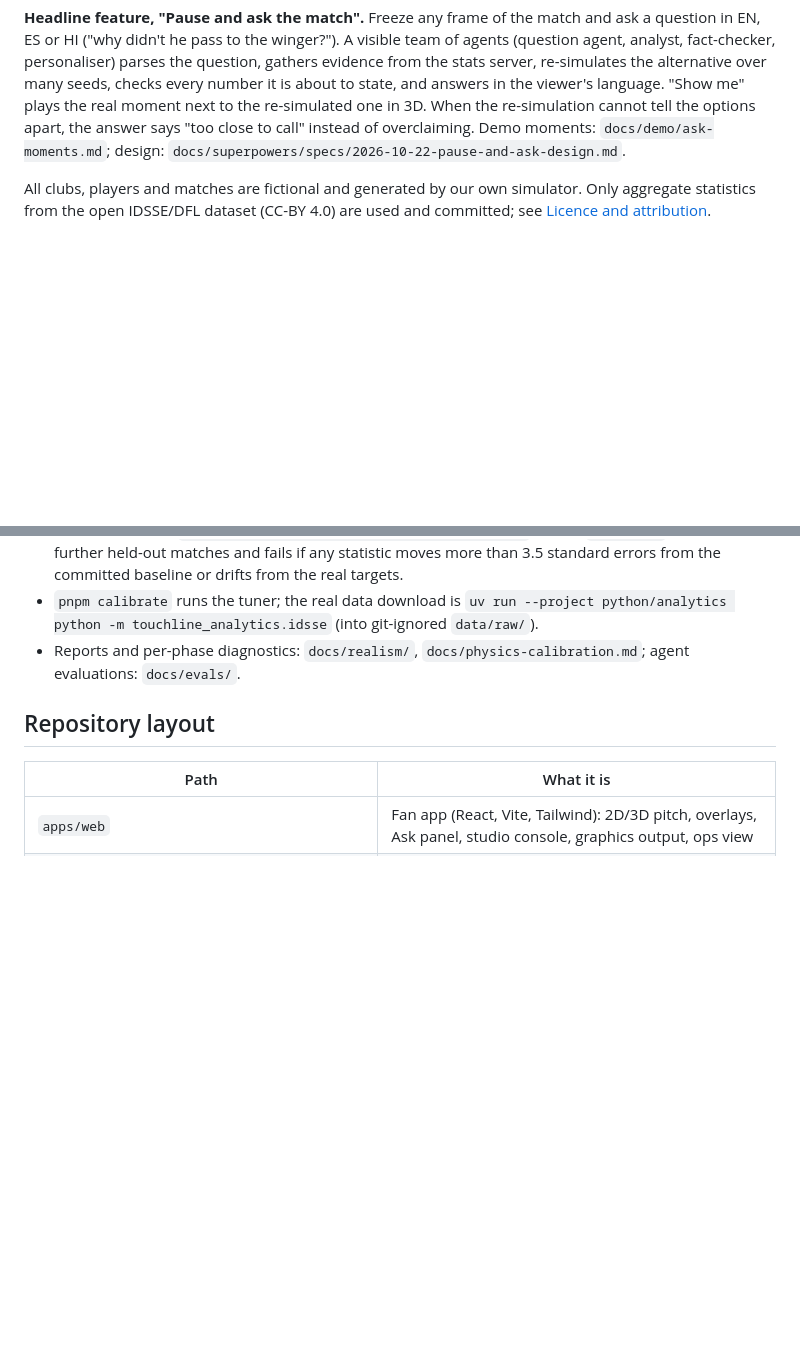
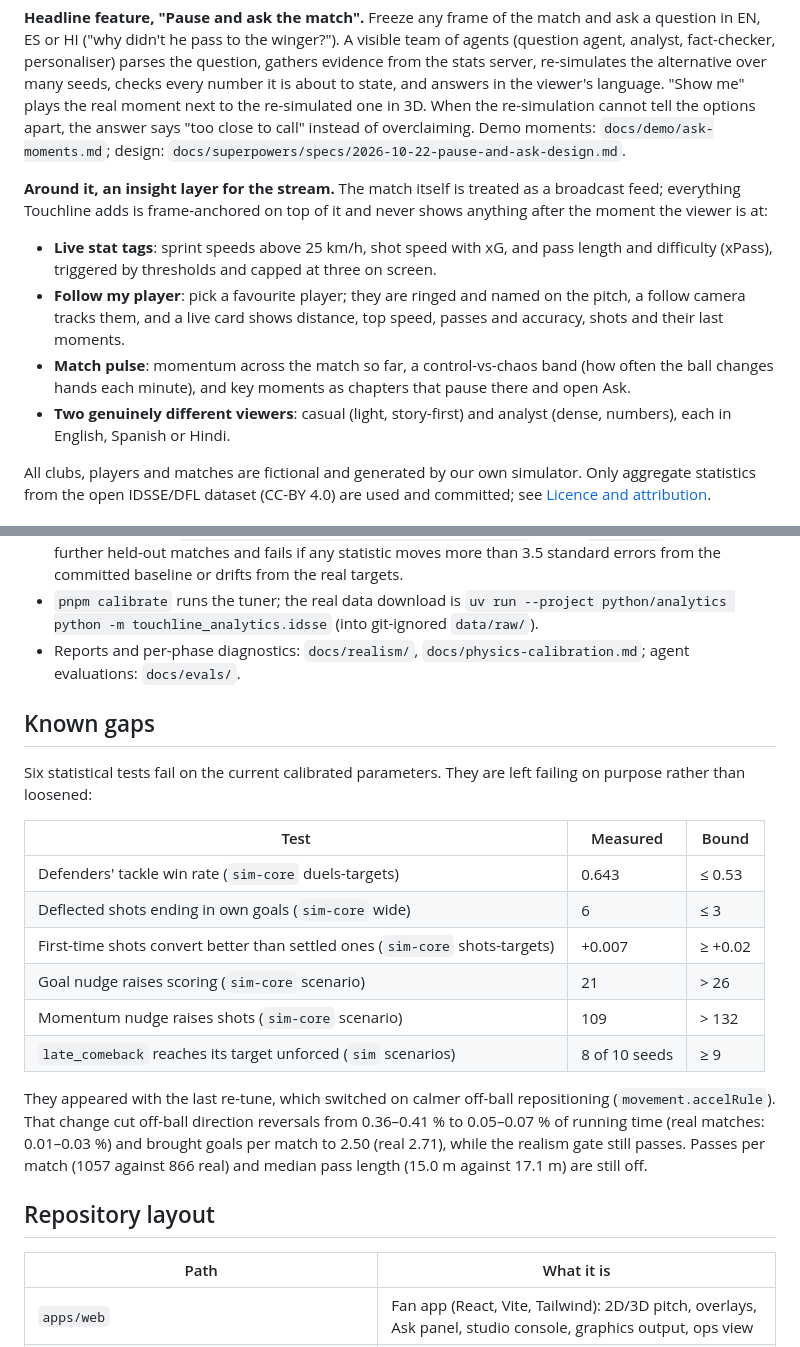
Before and after one commit to jhutan-acko/touchline, a Markdown page: README.md, 2 parts joined by grey strips. Drawn GitHub-style; blank space fills up the shorter version.

Commit message:
docs(readme): the insight layer (tags, follow my player, match pulse) and the known gaps, with numbers
Co-Authored-By: Claude Opus 5.5 <noreply@anthropic.com>

```diff
--- a/README.md
+++ b/README.md
@@ -3,6 +3,13 @@
 Touchline is a football match simulation calibrated to real tracking data, with a team of AI agents that explain the match as it unfolds. A deterministic engine plays fictional clubs at 10 frames per second; Python [Microsoft Agent Framework](https://github.com/microsoft/agent-framework) agents, served over A2A and reading all numbers through an MCP stats server, turn the stream into fact-checked, personalised cues in English, Spanish and Hindi.
 
 **Headline feature, "Pause and ask the match".** Freeze any frame of the match and ask a question in EN, ES or HI ("why didn't he pass to the winger?"). A visible team of agents (question agent, analyst, fact-checker, personaliser) parses the question, gathers evidence from the stats server, re-simulates the alternative over many seeds, checks every number it is about to state, and answers in the viewer's language. "Show me" plays the real moment next to the re-simulated one in 3D. When the re-simulation cannot tell the options apart, the answer says "too close to call" instead of overclaiming. Demo moments: `docs/demo/ask-moments.md`; design: `docs/superpowers/specs/2026-10-22-pause-and-ask-design.md`.
+
+**Around it, an insight layer for the stream.** The match itself is treated as a broadcast feed; everything Touchline adds is frame-anchored on top of it and never shows anything after the moment the viewer is at:
+
+- **Live stat tags**: sprint speeds above 25 km/h, shot speed with xG, and pass length and difficulty (xPass), triggered by thresholds and capped at three on screen.
+- **Follow my player**: pick a favourite player; they are ringed and named on the pitch, a follow camera tracks them, and a live card shows distance, top speed, passes and accuracy, shots and their last moments.
+- **Match pulse**: momentum across the match so far, a control-vs-chaos band (how often the ball changes hands each minute), and key moments as chapters that pause there and open Ask.
+- **Two genuinely different viewers**: casual (light, story-first) and analyst (dense, numbers), each in English, Spanish or Hindi.
 
 All clubs, players and matches are fictional and generated by our own simulator. Only aggregate statistics from the open IDSSE/DFL dataset (CC-BY 4.0) are used and committed; see [Licence and attribution](#licence-and-attribution).
 
@@ -85,6 +92,21 @@ The engine is tuned by the method of simulated moments to reproduce statistics m
 - `pnpm calibrate` runs the tuner; the real data download is `uv run --project python/analytics python -m touchline_analytics.idsse` (into git-ignored `data/raw/`).
 - Reports and per-phase diagnostics: `docs/realism/`, `docs/physics-calibration.md`; agent evaluations: `docs/evals/`.
 
+## Known gaps
+
+Six statistical tests fail on the current calibrated parameters. They are left failing on purpose rather than loosened:
+
+| Test | Measured | Bound |
+|---|---|---|
+| Defenders' tackle win rate (`sim-core` duels-targets) | 0.643 | ≤ 0.53 |
+| Deflected shots ending in own goals (`sim-core` wide) | 6 | ≤ 3 |
+| First-time shots convert better than settled ones (`sim-core` shots-targets) | +0.007 | ≥ +0.02 |
+| Goal nudge raises scoring (`sim-core` scenario) | 21 | > 26 |
+| Momentum nudge raises shots (`sim-core` scenario) | 109 | > 132 |
+| `late_comeback` reaches its target unforced (`sim` scenarios) | 8 of 10 seeds | ≥ 9 |
+
+They appeared with the last re-tune, which switched on calmer off-ball repositioning (`movement.accelRule`). That change cut off-ball direction reversals from 0.36–0.41 % to 0.05–0.07 % of running time (real matches: 0.01–0.03 %) and brought goals per match to 2.50 (real 2.71), while the realism gate still passes. Passes per match (1057 against 866 real) and median pass length (15.0 m against 17.1 m) are still off.
+
 ## Repository layout
 
 | Path | What it is |
```
